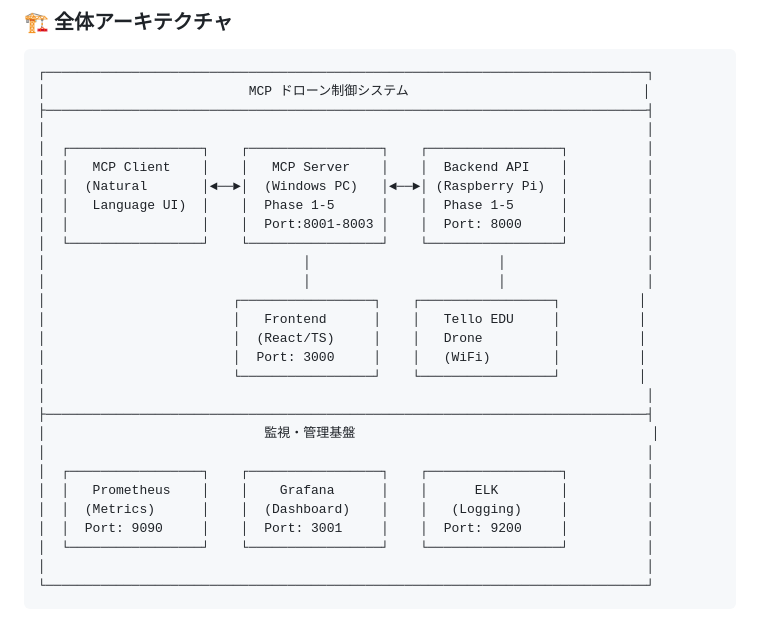
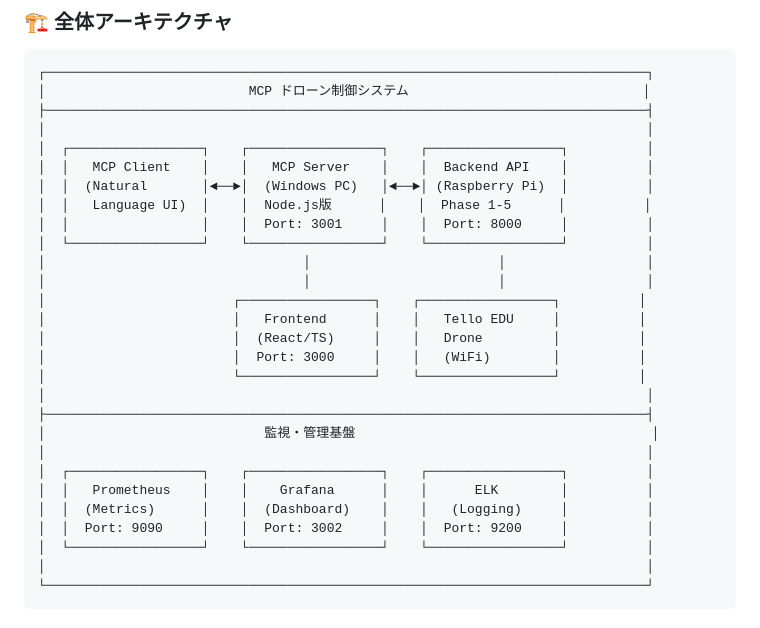
Before and after one commit to coolerking/mfg_drone_by_claudecode, a Markdown page: docs/system_architecture.md, the part around the change. Rendered like a GitHub page.

```diff
--- a/docs/system_architecture.md
+++ b/docs/system_architecture.md
@@ -15,8 +15,8 @@
 │  ┌─────────────────┐    ┌─────────────────┐    ┌─────────────────┐          │
 │  │   MCP Client    │    │   MCP Server    │    │  Backend API    │          │
 │  │  (Natural       │◄──►│  (Windows PC)   │◄──►│ (Raspberry Pi)  │          │
-│  │   Language UI)  │    │  Phase 1-5      │    │  Phase 1-5      │          │
-│  │                 │    │  Port:8001-8003 │    │  Port: 8000     │          │
+│  │   Language UI)  │    │  Node.js版      │    │  Phase 1-5      │          │
+│  │                 │    │  Port: 3001     │    │  Port: 8000     │          │
 │  └─────────────────┘    └─────────────────┘    └─────────────────┘          │
 │                                 │                        │                  │
 │                                 │                        │                  │
@@ -32,7 +32,7 @@
 │  ┌─────────────────┐    ┌─────────────────┐    ┌─────────────────┐          │
 │  │   Prometheus    │    │    Grafana      │    │      ELK        │          │
 │  │  (Metrics)      │    │  (Dashboard)    │    │   (Logging)     │          │
-│  │  Port: 9090     │    │  Port: 3001     │    │  Port: 9200     │          │
+│  │  Port: 9090     │    │  Port: 3002     │    │  Port: 9200     │          │
 │  └─────────────────┘    └─────────────────┘    └─────────────────┘          │
 │                                                                             │
 └─────────────────────────────────────────────────────────────────────────────┘
```
Also changed, not shown: docs/quick_start.md (+1 -1 lines), mcp-server/README.md (+4 -2 lines).
